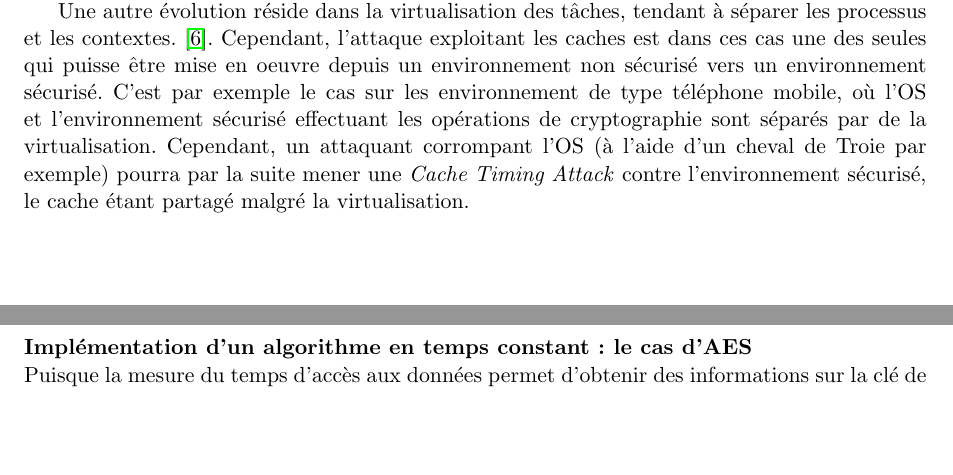
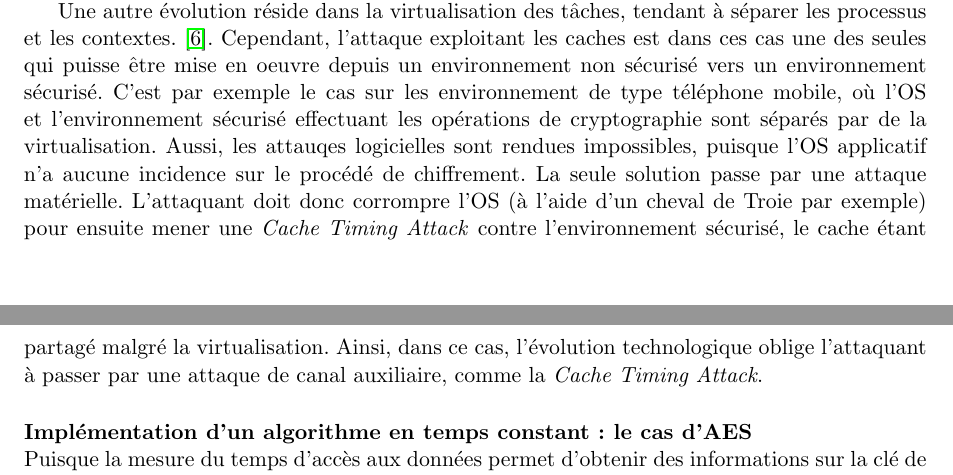
Before and after one commit to Olbiae/SSE, a LaTeX document (rapport/rapport.tex): two parts of pages 4 and 5 of 6 before the commit and two parts of pages 4 and 5 of 7 after it, joined at a grey line, cut so that both start at the same text, the shorter picture padded with empty space. Compiled offline with pdfLaTeX.

Commit message:
Correction TODO

```diff
--- a/rapport/rapport.tex
+++ b/rapport/rapport.tex
@@ -106,7 +106,7 @@ L'évolution des technologies actuelles a entraîné l'apparition de deux phéno
 Une autre évolution réside dans la virtualisation des tâches, tendant à séparer les processus et les contextes. \cite{weiss2012cache}.
 %TODO  reformuler, pas compréhensible. Pourquoi "cependant"? "dans ces cas"?
 Cependant, l'attaque exploitant les caches est dans ces cas une des seules qui puisse être mise en oeuvre depuis un environnement non sécurisé vers un environnement sécurisé.
-C'est par exemple le cas sur les environnement de type téléphone mobile, où l'OS et l'environnement sécurisé effectuant les opérations de cryptographie sont séparés par de la virtualisation. Cependant, un attaquant corrompant l'OS (à l'aide d'un cheval de Troie par exemple) pourra par la suite mener une \emph{Cache Timing Attack} contre l'environnement sécurisé, le cache étant partagé malgré la virtualisation.
+C'est par exemple le cas sur les environnement de type téléphone mobile, où l'OS et l'environnement sécurisé effectuant les opérations de cryptographie sont séparés par de la virtualisation. Aussi, les attauqes logicielles sont rendues impossibles, puisque l'OS applicatif n'a aucune incidence sur le procédé de chiffrement. La seule solution passe par une attaque matérielle. L'attaquant doit donc corrompre l'OS (à l'aide d'un cheval de Troie par exemple) pour ensuite mener une \emph{Cache Timing Attack} contre l'environnement sécurisé, le cache étant partagé malgré la virtualisation. Ainsi, dans ce cas, l'évolution technologique oblige l'attaquant à passer par une attaque de canal auxiliaire, comme la \emph{Cache Timing Attack}.
 
 \paragraph{Implémentation d'un algorithme en temps constant: le cas d'AES} ~\\
 Puisque la mesure du temps d'accès aux données permet d'obtenir des informations sur la clé de chiffrement, une solution pour pallier à cette exploitation serait d'implémenter un algorithme AES en temps constant\footnote{"En temps constant" signifie indépendant de la clé AES et du texte clair.}. Il est possible d'écrire de tels algorithmes qui n'utilisent pas les boîtes~S\footnote{On pourrait également ajouter une boucle de durée d'exécution connue qui tourne jusqu'à atteindre le pire temps d'exécution connu.} mais le temps d'exécution est beaucoup trop élevé.
```
